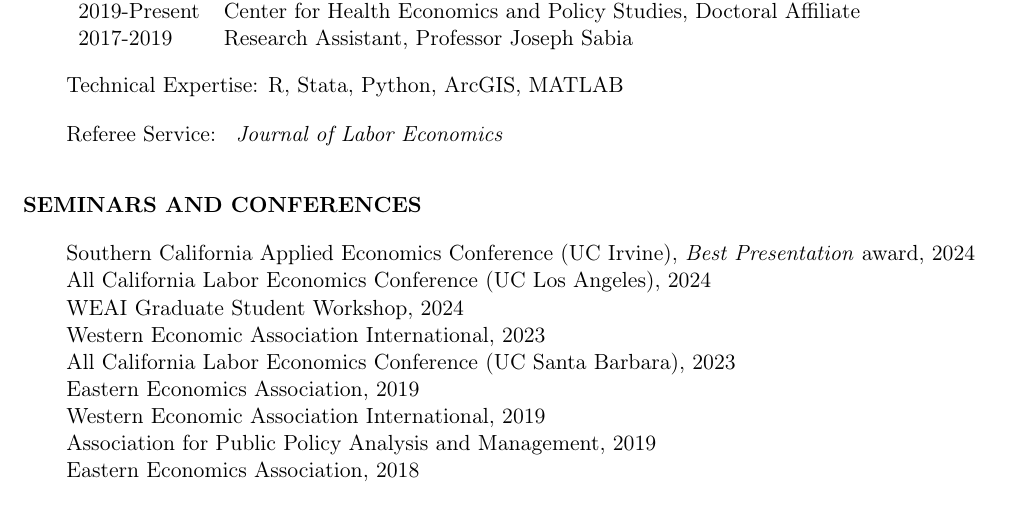
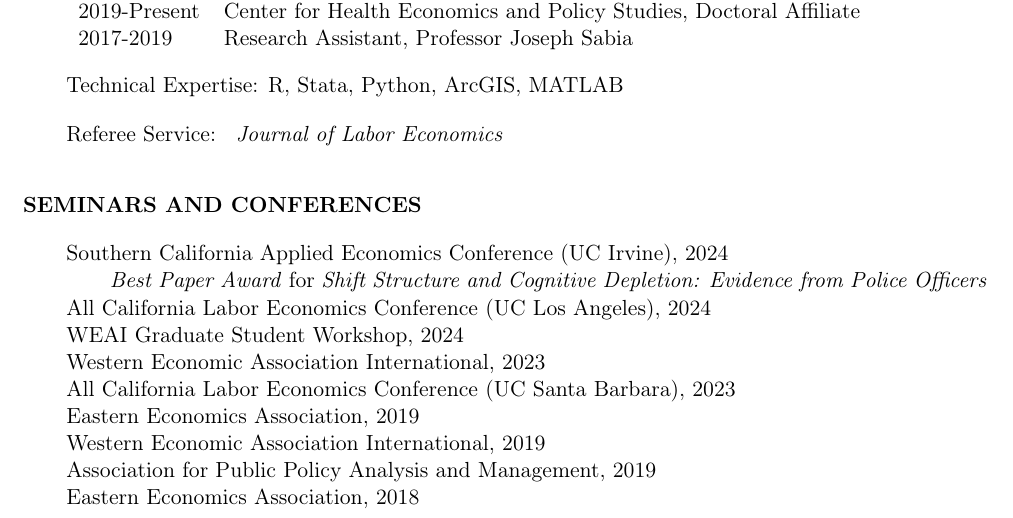
Before and after one commit to Ferrazares/ferrazares.github.io, a LaTeX CV (assets/cv.tex): part of page 3 of 3, cut so that both start at the same text. Compiled offline with pdfLaTeX.

Commit message:
update cv

```diff
--- a/assets/cv.tex
+++ b/assets/cv.tex
@@ -40,7 +36,7 @@
 \pagenumbering{gobble}
 \sectionfont{\fontsize{12}{15}\selectfont}
 
-\usepackage[pages=some]{background} % Enables background image on specific pages
+\usepackage[pages=some]{background}
 \backgroundsetup{
     scale=.18,
     color=black,
@@ -262,7 +234,8 @@ Referee Service: \textit{
 \hspace{-2em}\textbf{SEMINARS AND CONFERENCES}\vskip .5em
 \vskip .5em
 
-Southern California Applied Economics Conference (UC Irvine), \emph{Best Presentation} award, 2024\\
+Southern California Applied Economics Conference (UC Irvine), 2024\\
+\hspace*{2em}\emph{Best Paper Award} for \emph{Shift Structure and Cognitive Depletion: Evidence from Police Officers}\\
 All California Labor Economics Conference (UC Los Angeles), 2024\\
 WEAI Graduate Student Workshop, 2024\\
 Western Economic Association International, 2023\\
```
Also changed, not shown: assets/cv.pdf, assets/cv.tex (38 more changed lines).
